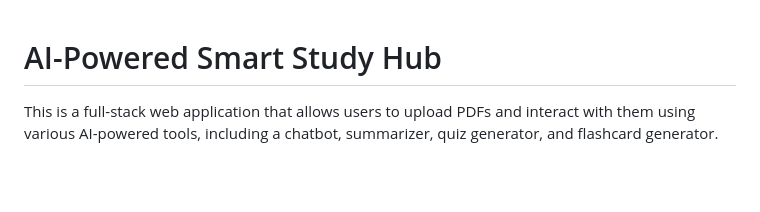
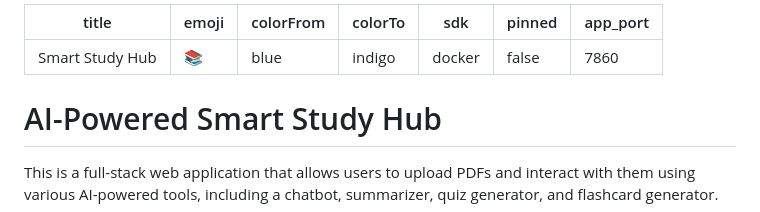
Before and after one commit to ajaykarthicks/StudyAI, a Markdown page: README.md, the part around the change. Rendered like a GitHub page; blank space fills up the shorter version.

Commit message:
Add Hugging Face Space configuration metadata

```diff
--- a/README.md
+++ b/README.md
@@ -1,3 +1,13 @@
+---
+title: Smart Study Hub
+emoji: 📚
+colorFrom: blue
+colorTo: indigo
+sdk: docker
+pinned: false
+app_port: 7860
+---
+
 # AI-Powered Smart Study Hub
 
 This is a full-stack web application that allows users to upload PDFs and interact with them using various AI-powered tools, including a chatbot, summarizer, quiz generator, and flashcard generator.
```
